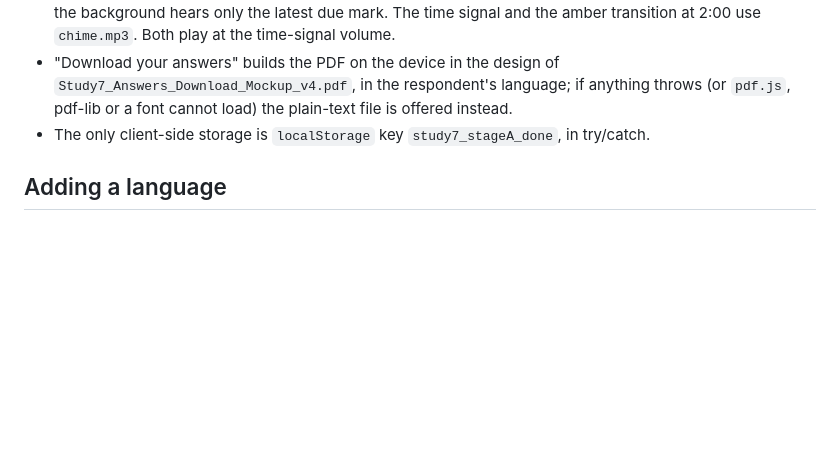
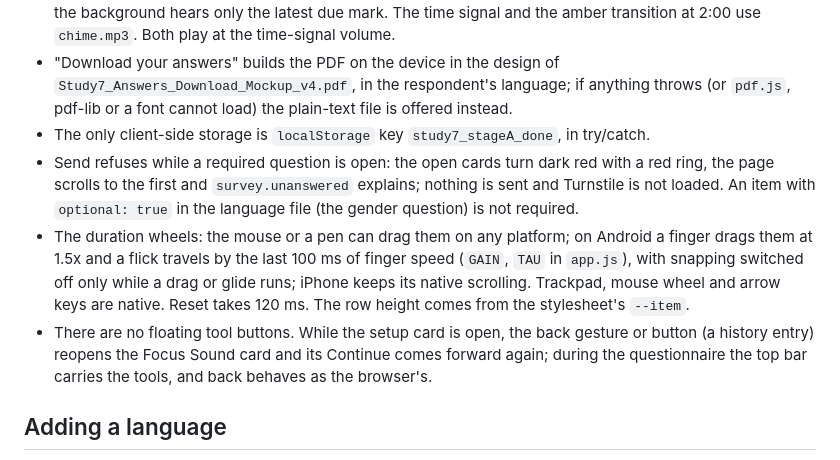
Before and after one commit to Maximized-Impact/isoh-research, a Markdown page: README.md, the part around one of its changes. Rendered like a GitHub page; blank space fills up the shorter version.

```diff
--- a/README.md
+++ b/README.md
@@ -42,6 +42,9 @@ Site name `maximized-impact-research`; deploy previews on; production deploys lo
 - The countdown chime (`call_timeout_chime.mp3`) plays at 30 and 25 s left, at 20 and 19, at 15, 14 and 13, then every second from 10 to 0; marks at or above the chosen duration never fire, and a tab returning from the background hears only the latest due mark. The time signal and the amber transition at 2:00 use `chime.mp3`. Both play at the time-signal volume.
 - "Download your answers" builds the PDF on the device in the design of `Study7_Answers_Download_Mockup_v4.pdf`, in the respondent's language; if anything throws (or `pdf.js`, pdf-lib or a font cannot load) the plain-text file is offered instead.
 - The only client-side storage is `localStorage` key `study7_stageA_done`, in try/catch.
+- Send refuses while a required question is open: the open cards turn dark red with a red ring, the page scrolls to the first and `survey.unanswered` explains; nothing is sent and Turnstile is not loaded. An item with `optional: true` in the language file (the gender question) is not required.
+- The duration wheels: the mouse or a pen can drag them on any platform; on Android a finger drags them at 1.5x and a flick travels by the last 100 ms of finger speed (`GAIN`, `TAU` in `app.js`), with snapping switched off only while a drag or glide runs; iPhone keeps its native scrolling. Trackpad, mouse wheel and arrow keys are native. Reset takes 120 ms. The row height comes from the stylesheet's `--item`.
+- There are no floating tool buttons. While the setup card is open, the back gesture or button (a history entry) reopens the Focus Sound card and its Continue comes forward again; during the questionnaire the top bar carries the tools, and back behaves as the browser's.
 
 ## Adding a language
 
```
Also changed, not shown: other parts of README.md (+19 -0 lines).
